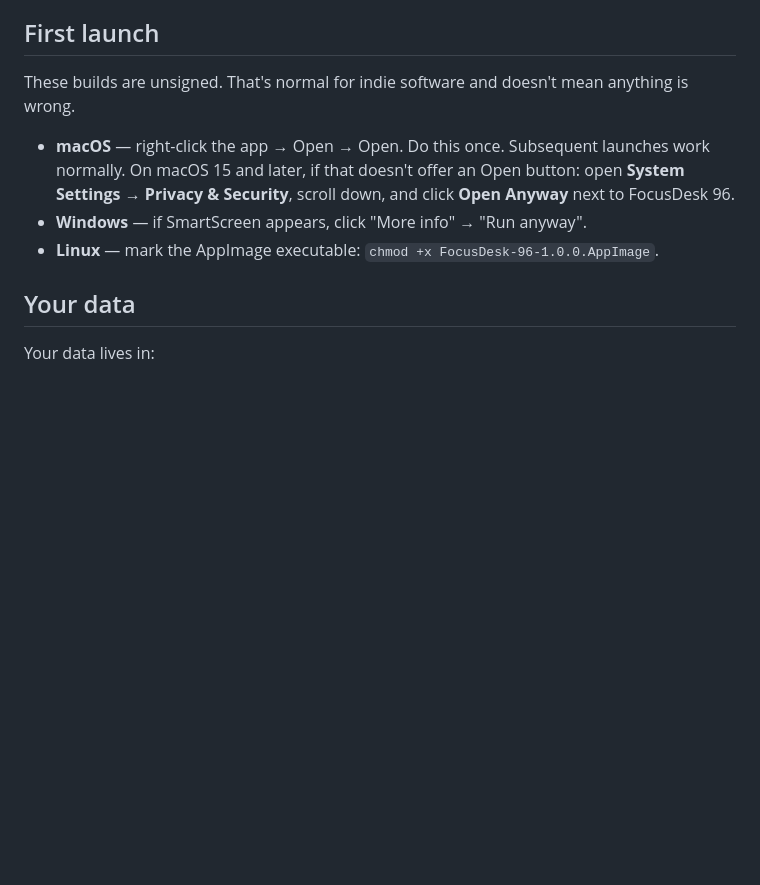
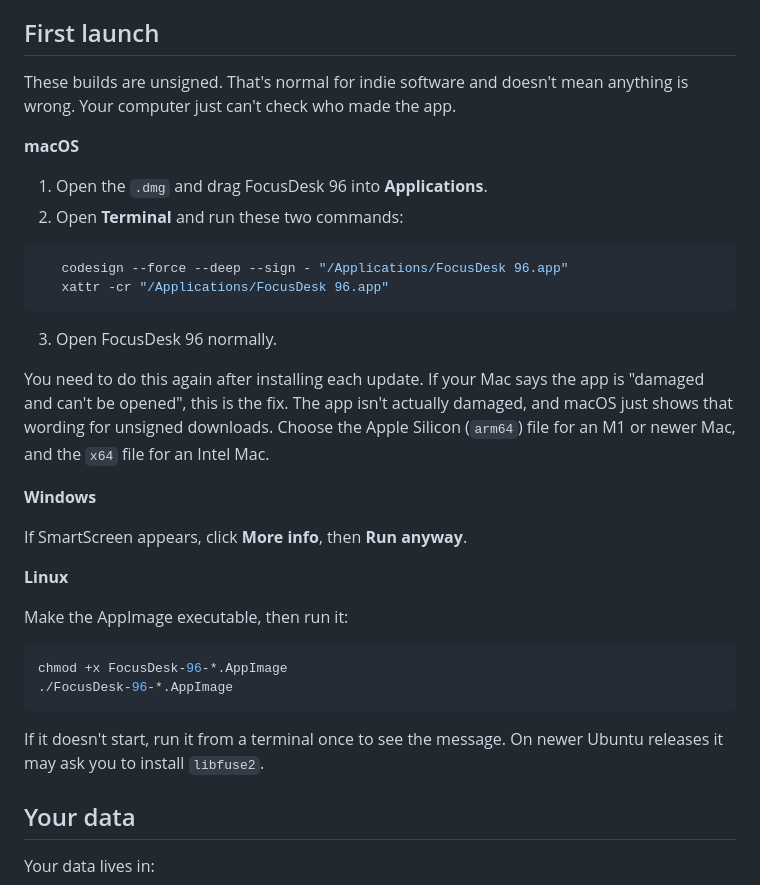
Before and after one commit to apojidelegraphics/FocusDesk-96, a Markdown page: README.md, the part around the change. GitHub-like rendering; blank space fills up the shorter version.

Commit message:
Revise installation instructions for macOS, Windows, and Linux
Updated instructions for macOS, Windows, and Linux installations. Added details on handling unsigned builds and app execution.

````diff
--- a/README.md
+++ b/README.md
@@ -70,13 +70,36 @@ Grab the installer for your platform from the
 
 ## First launch
 
-These builds are unsigned. That's normal for indie software and doesn't mean
-anything is wrong.
+These builds are unsigned. That's normal for indie software and doesn't mean anything is wrong. Your computer just can't check who made the app.
 
-- **macOS** — right-click the app → Open → Open. Do this once. Subsequent launches work normally.
-  On macOS 15 and later, if that doesn't offer an Open button: open **System Settings → Privacy & Security**, scroll down, and click **Open Anyway** next to FocusDesk 96.
-- **Windows** — if SmartScreen appears, click "More info" → "Run anyway".
-- **Linux** — mark the AppImage executable: `chmod +x FocusDesk-96-1.0.0.AppImage`.
+**macOS**
+
+1. Open the `.dmg` and drag FocusDesk 96 into **Applications**.
+2. Open **Terminal** and run these two commands:
+
+```sh
+   codesign --force --deep --sign - "/Applications/FocusDesk 96.app"
+   xattr -cr "/Applications/FocusDesk 96.app"
+```
+
+3. Open FocusDesk 96 normally.
+
+You need to do this again after installing each update. If your Mac says the app is "damaged and can't be opened", this is the fix. The app isn't actually damaged, and macOS just shows that wording for unsigned downloads. Choose the Apple Silicon (`arm64`) file for an M1 or newer Mac, and the `x64` file for an Intel Mac.
+
+**Windows**
+
+If SmartScreen appears, click **More info**, then **Run anyway**.
+
+**Linux**
+
+Make the AppImage executable, then run it:
+
+```sh
+chmod +x FocusDesk-96-*.AppImage
+./FocusDesk-96-*.AppImage
+```
+
+If it doesn't start, run it from a terminal once to see the message. On newer Ubuntu releases it may ask you to install `libfuse2`.
 
 ## Your data
 
````
